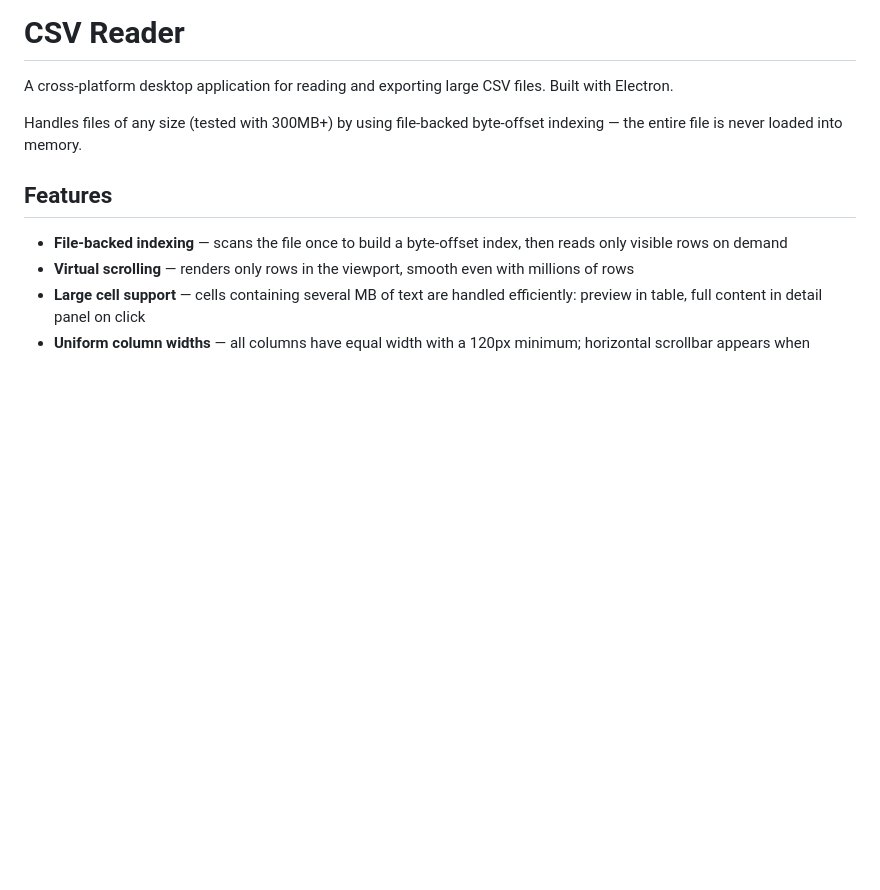
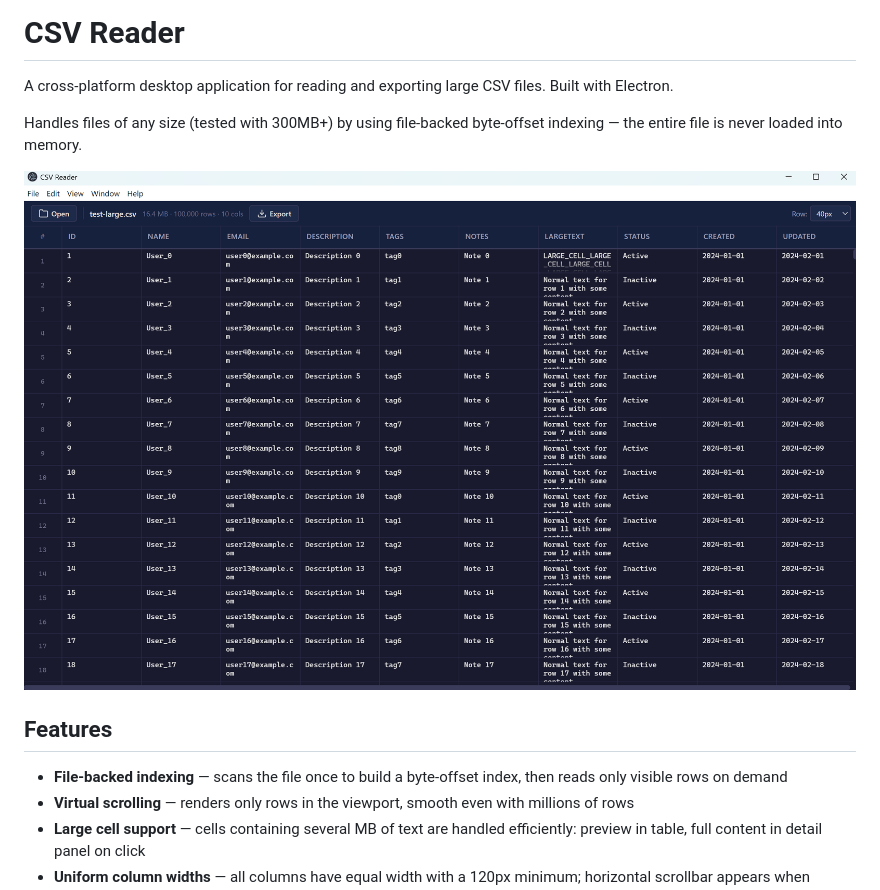
Before and after one commit to fulracoco/csv_reader, a Markdown page: README.md, the part around the change. GitHub-like rendering; pictures changed too: screenshot.png (added); blank space fills up the shorter version.

Commit message:
Add screenshot to README
Co-Authored-By: Claude Opus 4.7 <noreply@anthropic.com>

```diff
--- a/README.md
+++ b/README.md
@@ -3,6 +3,8 @@
 A cross-platform desktop application for reading and exporting large CSV files. Built with Electron.
 
 Handles files of any size (tested with 300MB+) by using file-backed byte-offset indexing — the entire file is never loaded into memory.
+
+![screenshot](screenshot.png)
 
 ## Features
 
```
